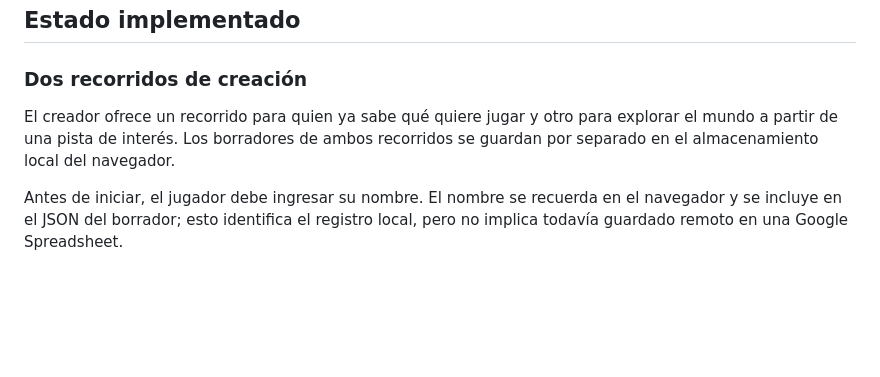
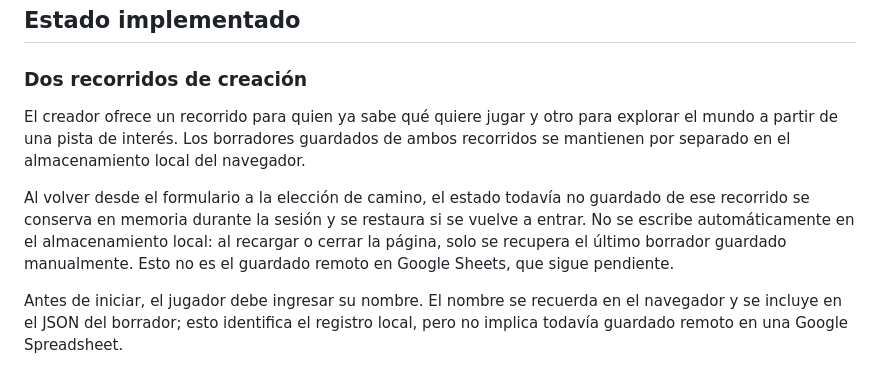
Before and after one commit to JRRGUILLE-bit/Foundry, a Markdown page: docs/creator-personarum-campaign-audit.md, the part around one of its changes. Rendered like a GitHub page; blank space fills up the shorter version.

Commit message:
Document in-session creator path preservation

```diff
--- a/docs/creator-personarum-campaign-audit.md
+++ b/docs/creator-personarum-campaign-audit.md
@@ -11,7 +11,9 @@ Esta auditoría describe el estado que se observa en `main`. No modifica ni reem
 
 ### Dos recorridos de creación
 
-El creador ofrece un recorrido para quien ya sabe qué quiere jugar y otro para explorar el mundo a partir de una pista de interés. Los borradores de ambos recorridos se guardan por separado en el almacenamiento local del navegador.
+El creador ofrece un recorrido para quien ya sabe qué quiere jugar y otro para explorar el mundo a partir de una pista de interés. Los borradores guardados de ambos recorridos se mantienen por separado en el almacenamiento local del navegador.
+
+Al volver desde el formulario a la elección de camino, el estado todavía no guardado de ese recorrido se conserva en memoria durante la sesión y se restaura si se vuelve a entrar. No se escribe automáticamente en el almacenamiento local: al recargar o cerrar la página, solo se recupera el último borrador guardado manualmente. Esto no es el guardado remoto en Google Sheets, que sigue pendiente.
 
 Antes de iniciar, el jugador debe ingresar su nombre. El nombre se recuerda en el navegador y se incluye en el JSON del borrador; esto identifica el registro local, pero no implica todavía guardado remoto en una Google Spreadsheet.
 
```
Also changed, not shown: other parts of docs/creator-personarum-campaign-audit.md (+1 -1 lines).
